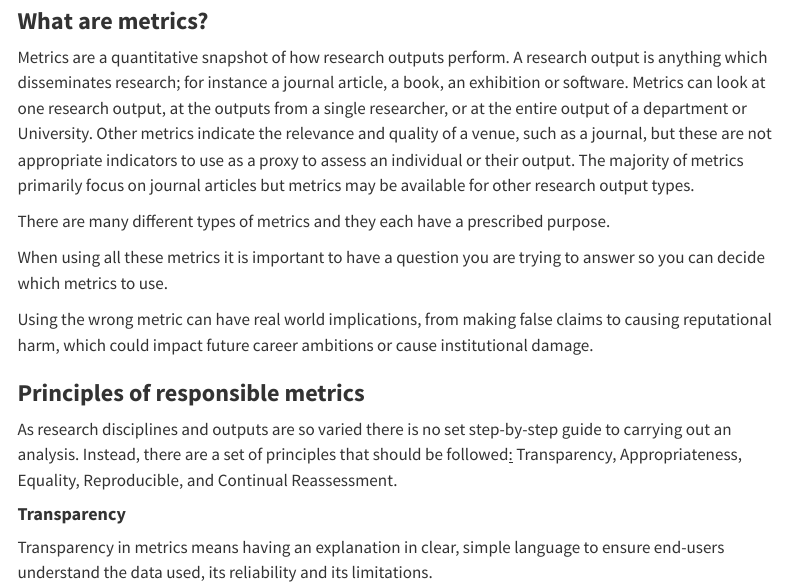
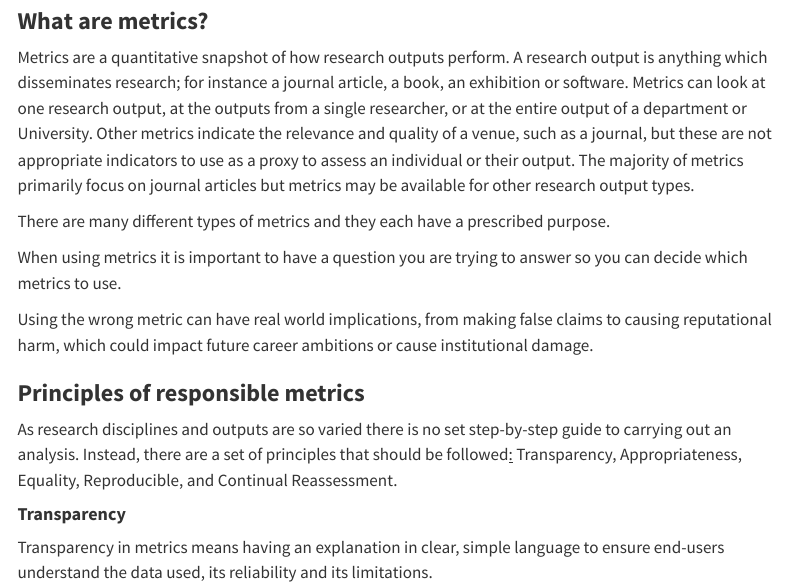
Before and after one commit to xtallokitty83/responsible-metrics, a Quarto document (Section 1.qmd): the page in a window 1100 px wide, from 260 px down. Rendered offline with R 4.5, knitr and Pandoc in place of Quarto, with nearby package versions; menus at the side of the page are left out.

Commit message:
removed all these

```diff
--- a/Section 1.qmd
+++ b/Section 1.qmd
@@ -17,7 +17,7 @@
 
 There are many different types of metrics and they each have a prescribed purpose.
 
-When using all these metrics it is important to have a question you are trying to answer so you can decide which metrics to use.
+When using metrics it is important to have a question you are trying to answer so you can decide which metrics to use.
 
 Using the wrong metric can have real world implications, from making false claims to causing reputational harm, which could impact future career ambitions or cause institutional damage.
 
```
